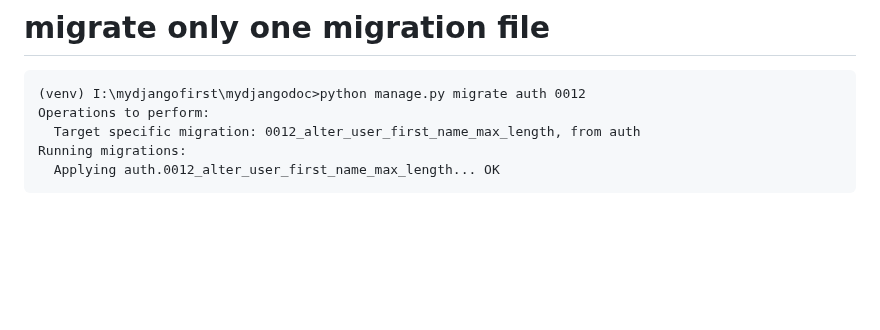
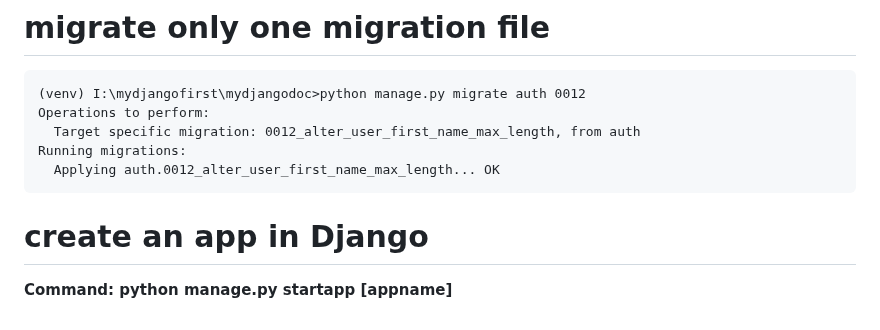
Before and after one commit to atulkrishnathakur/mydjangodoc, a Markdown page: README.md, the part around the change. GitHub-like rendering; blank space fills up the shorter version.

Commit message:
Update README.md
create app

````diff
--- a/README.md
+++ b/README.md
@@ -277,3 +277,5 @@ Operations to perform:
 Running migrations:
   Applying auth.0012_alter_user_first_name_max_length... OK
 ```
+# create an app in Django
+<b>Command: python manage.py startapp [appname]</b>
````
